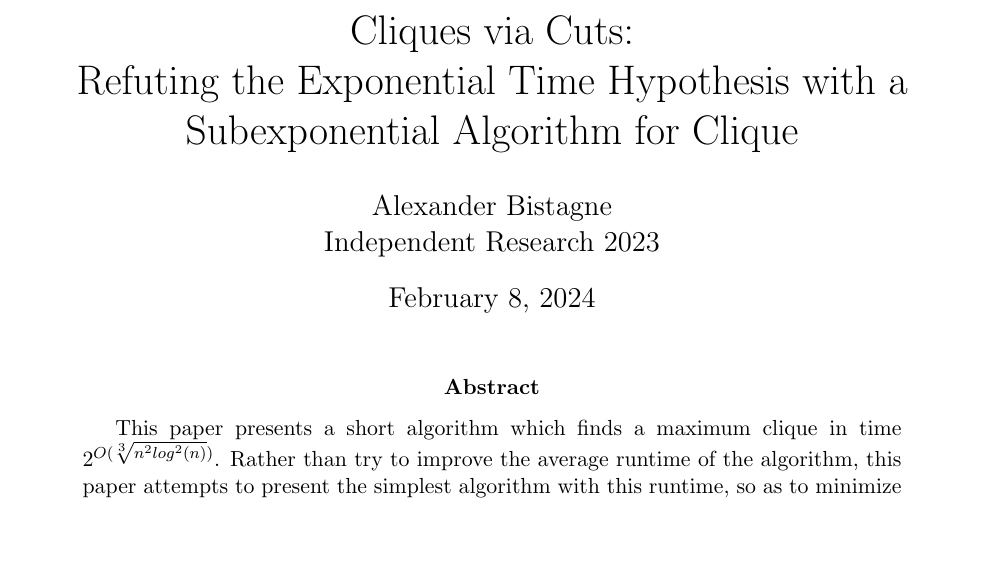
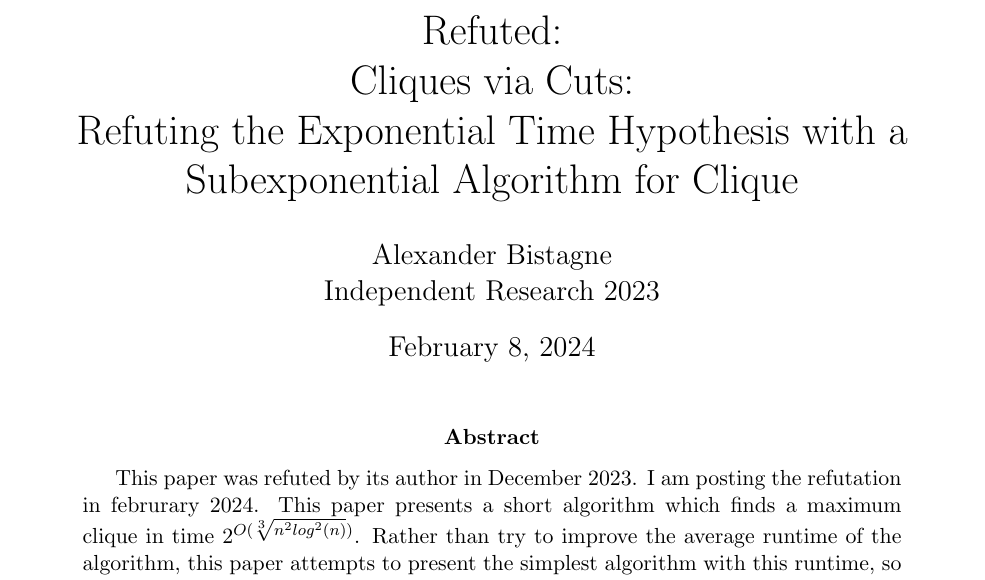
Before and after one commit to Alexhb61/graph_algorithms, a LaTeX paper (Cliques_via_cuts.tex): part of page 1 of 6, cut at the place of the change, the shorter picture padded with empty space. Compiled offline with pdfLaTeX.

Commit message:
Refutation Found :(

```diff
--- a/Cliques_via_cuts.tex
+++ b/Cliques_via_cuts.tex
@@ -28,7 +28,7 @@
 \begin{document}
 
 
-\title{Cliques via Cuts: \\ Refuting the Exponential Time Hypothesis with a Subexponential Algorithm for Clique}
+\title{Refuted: \\Cliques via Cuts: \\ Refuting the Exponential Time Hypothesis with a Subexponential Algorithm for Clique}
 
 \author{Alexander Bistagne \\
 Independent Research 2023}
@@ -36,6 +36,7 @@ Independent Research 2023}
 \maketitle
 
 \begin{abstract}
+  This paper was refuted by its author in December 2023. I am posting the refutation in februrary 2024.
   This paper presents a short algorithm which finds a maximum clique in time $2^{ O(\sqrt[3]{n^2log^2(n)}) } $. Rather than try to improve the average runtime of the algorithm, this paper attempts to present the simplest algorithm with this runtime, so as to minimize risk of analysis error.
 
 \end{abstract}
```
Also changed, not shown: Cliques_via_cuts.pdf, 1 other file.
